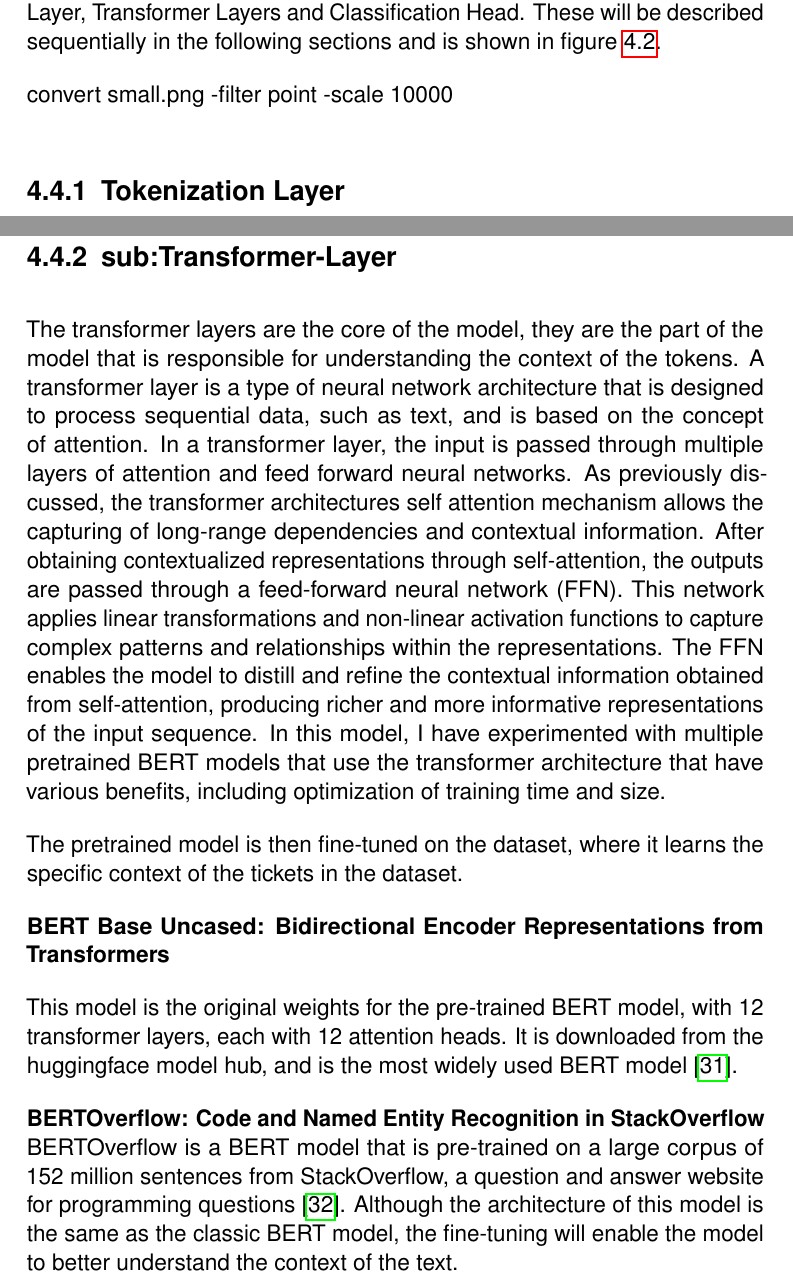
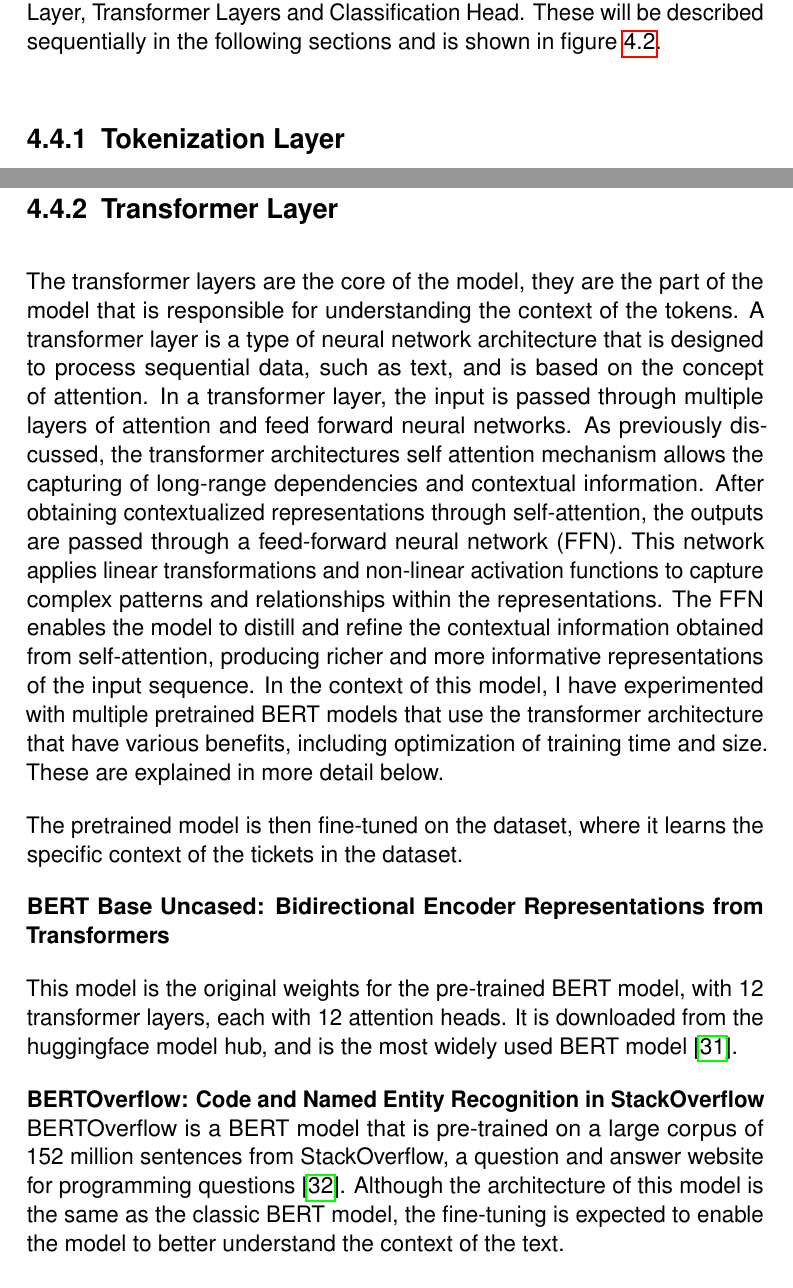
Before and after one commit to katie291100/ticket-estimation-dissertation, a LaTeX thesis (src/main.tex): two parts of pages 21 and 24 of 40, joined at a grey line, cut so that both start at the same text. Compiled offline with pdfLaTeX.

Commit message:
comments

```diff
--- a/src/main.tex
+++ b/src/main.tex
@@ -390,8 +390,6 @@ Reflexive & Herself & Himself & Themselves \\
         \caption{Model Architecture}
         \label{fig:model-architecture}
     \end{figure}
-
-convert small.png -filter point -scale 10000% large.png
 
     \subsection{Tokenization Layer}\label[tokenization-layer]
     In order to be used in a Large Language Model, textual input needs to be transformed into tokens and embeddings.
@@ -425,7 +423,7 @@ convert small.png -filter point -scale 10000% large.png
     \end{figure}
 
 
-    \subsection[Transformer Layer]{sub:Transformer-Layer}
+    \subsection{Transformer Layer}\label{subsec:Transformer-Layer}
     The transformer layers are the core of the model, they are the part of the model that is responsible for understanding the context of the tokens.
     A transformer layer is a type of neural network architecture that is designed to process sequential data, such as text, and is based on the concept of attention.
     In a transformer layer, the input is passed through multiple layers of attention and feed forward neural networks.
@@ -433,7 +431,8 @@ convert small.png -filter point -scale 10000% large.png
     After obtaining contextualized representations through self-attention, the outputs are passed through a feed-forward neural network (FFN).
     This network applies linear transformations and non-linear activation functions to capture complex patterns and relationships within the representations.
     The FFN enables the model to distill and refine the contextual information obtained from self-attention, producing richer and more informative representations of the input sequence.
-    In this model, I have experimented with multiple pretrained BERT models that use the transformer architecture that have various benefits, including optimization of training time and size. \par
+    In the context of this model, I have experimented with multiple pretrained BERT models that use the transformer architecture that have various benefits, including optimization of training time and size.
+These are explained in more detail below. \par
     The pretrained model is then fine-tuned on the dataset, where it learns the specific context of the tickets in the dataset.
 
     \par
@@ -446,7 +445,7 @@ convert small.png -filter point -scale 10000% large.png
 
     \textbf{BERTOverflow: Code and Named Entity Recognition in StackOverflow}
     BERTOverflow is a BERT model that is pre-trained on a large corpus of 152 million sentences from StackOverflow, a question and answer website for programming questions~\cite{tabassum2020code}.
-    Although the architecture of this model is the same as the classic BERT model, the fine-tuning will enable the model to better understand the context of the text.
+    Although the architecture of this model is the same as the classic BERT model, the fine-tuning is expected to enable the model to better understand the context of the text.
     \par
 
     \textbf{DistilBERT: a distilled version of BERT: smaller, faster, cheaper and lighter}
```
Also changed, not shown: src/figures/model-diagram.png (deleted), src/figures/testmodel.png (added), src/main.tex (4 more changed lines).
